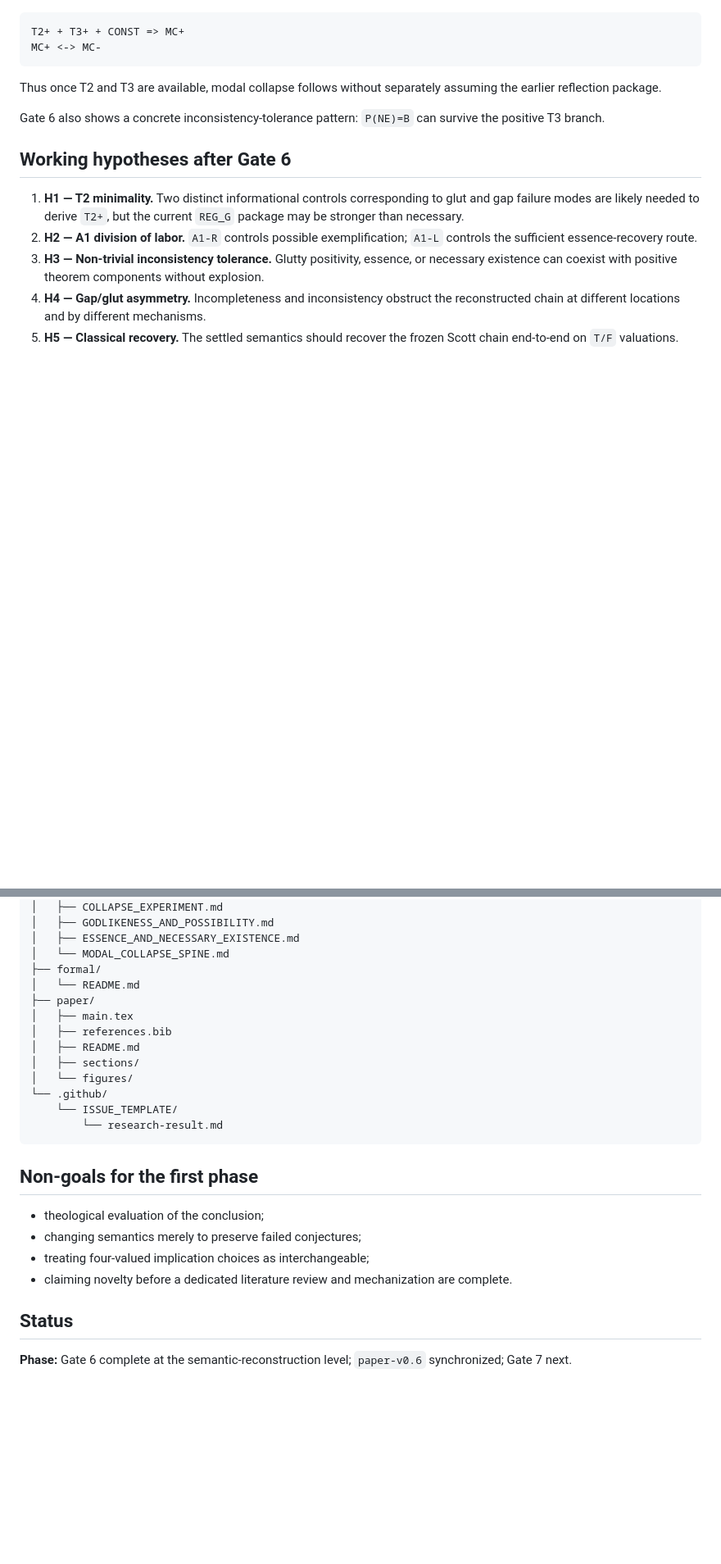
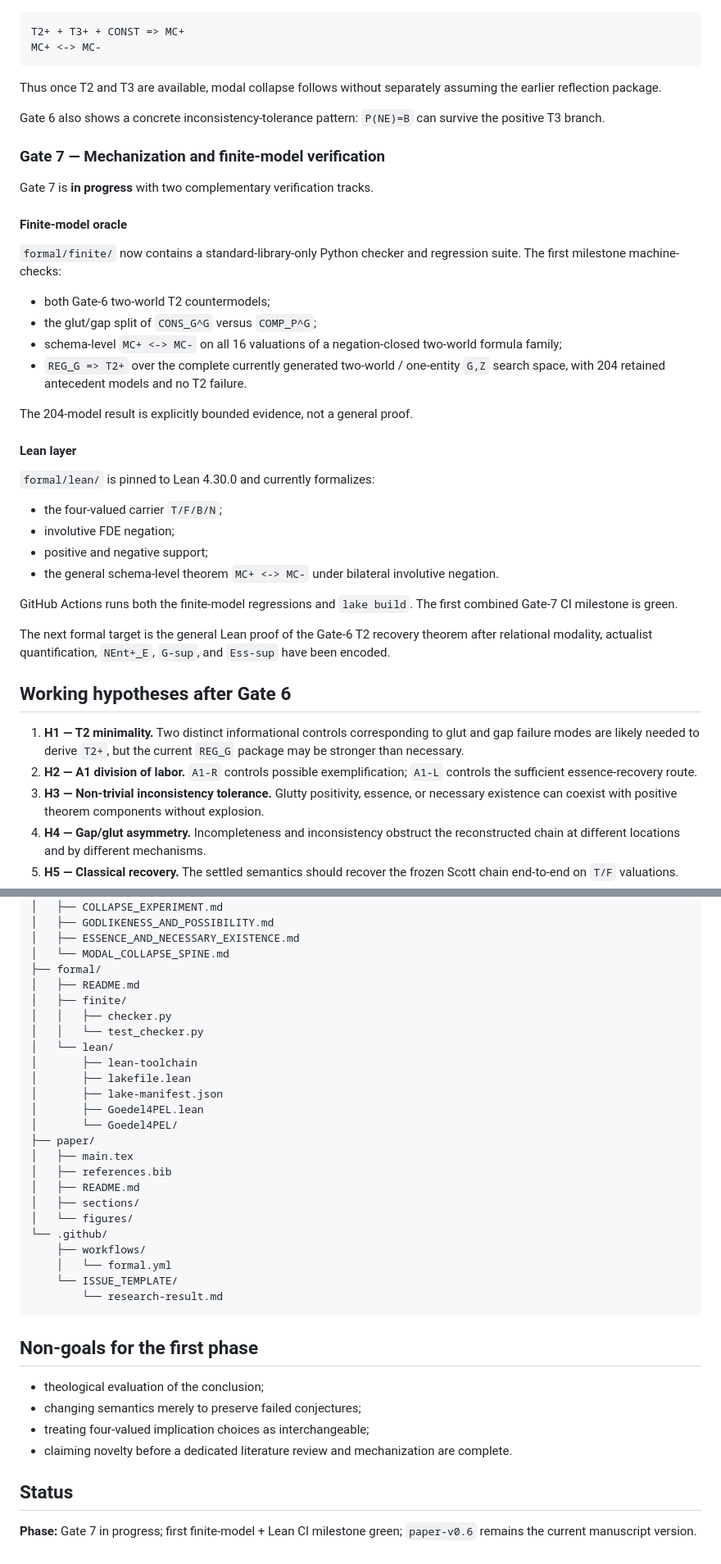
Before and after one commit to cr4bbz/goedel-4pel, a Markdown page: README.md, 2 parts joined by grey strips. Shown at 82% size. Drawn GitHub-style; blank space fills up the shorter version.

Commit message:
readme: record Gate 7 mechanization milestone

````diff
--- a/README.md
+++ b/README.md
@@ -224,6 +226,34 @@ Thus once T2 and T3 are available, modal collapse follows without separately ass
 
 Gate 6 also shows a concrete inconsistency-tolerance pattern: `P(NE)=B` can survive the positive T3 branch.
 
+### Gate 7 — Mechanization and finite-model verification
+
+Gate 7 is **in progress** with two complementary verification tracks.
+
+#### Finite-model oracle
+
+`formal/finite/` now contains a standard-library-only Python checker and regression suite. The first milestone machine-checks:
+
+- both Gate-6 two-world T2 countermodels;
+- the glut/gap split of `CONS_G^G` versus `COMP_P^G`;
+- schema-level `MC+ <-> MC-` on all 16 valuations of a negation-closed two-world formula family;
+- `REG_G => T2+` over the complete currently generated two-world / one-entity `G,Z` search space, with 204 retained antecedent models and no T2 failure.
+
+The 204-model result is explicitly bounded evidence, not a general proof.
+
+#### Lean layer
+
+`formal/lean/` is pinned to Lean 4.30.0 and currently formalizes:
+
+- the four-valued carrier `T/F/B/N`;
+- involutive FDE negation;
+- positive and negative support;
+- the general schema-level theorem `MC+ <-> MC-` under bilateral involutive negation.
+
+GitHub Actions runs both the finite-model regressions and `lake build`. The first combined Gate-7 CI milestone is green.
+
+The next formal target is the general Lean proof of the Gate-6 T2 recovery theorem after relational modality, actualist quantification, `NEnt+_E`, `G-sup`, and `Ess-sup` have been encoded.
+
 ## Working hypotheses after Gate 6
 
 1. **H1 — T2 minimality.** Two distinct informational controls corresponding to glut and gap failure modes are likely needed to derive `T2+`, but the current `REG_G` package may be stronger than necessary.
@@ -296,7 +330,16 @@ or the standard `pdflatex` / `bibtex` sequence documented in `paper/README.md`.
 │   ├── ESSENCE_AND_NECESSARY_EXISTENCE.md
 │   └── MODAL_COLLAPSE_SPINE.md
 ├── formal/
-│   └── README.md
+│   ├── README.md
+│   ├── finite/
+│   │   ├── checker.py
+│   │   └── test_checker.py
+│   └── lean/
+│       ├── lean-toolchain
+│       ├── lakefile.lean
+│       ├── lake-manifest.json
+│       ├── Goedel4PEL.lean
+│       └── Goedel4PEL/
 ├── paper/
 │   ├── main.tex
 │   ├── references.bib
@@ -304,6 +347,8 @@ or the standard `pdflatex` / `bibtex` sequence documented in `paper/README.md`.
 │   ├── sections/
 │   └── figures/
 └── .github/
+    ├── workflows/
+    │   └── formal.yml
     └── ISSUE_TEMPLATE/
         └── research-result.md
 ```
@@ -317,4 +362,4 @@ or the standard `pdflatex` / `bibtex` sequence documented in `paper/README.md`.
 
 ## Status
 
-**Phase:** Gate 6 complete at the semantic-reconstruction level; `paper-v0.6` synchronized; Gate 7 next.
+**Phase:** Gate 7 in progress; first finite-model + Lean CI milestone green; `paper-v0.6` remains the current manuscript version.
````
Also changed, not shown: other parts of README.md (+11 -5 lines).
